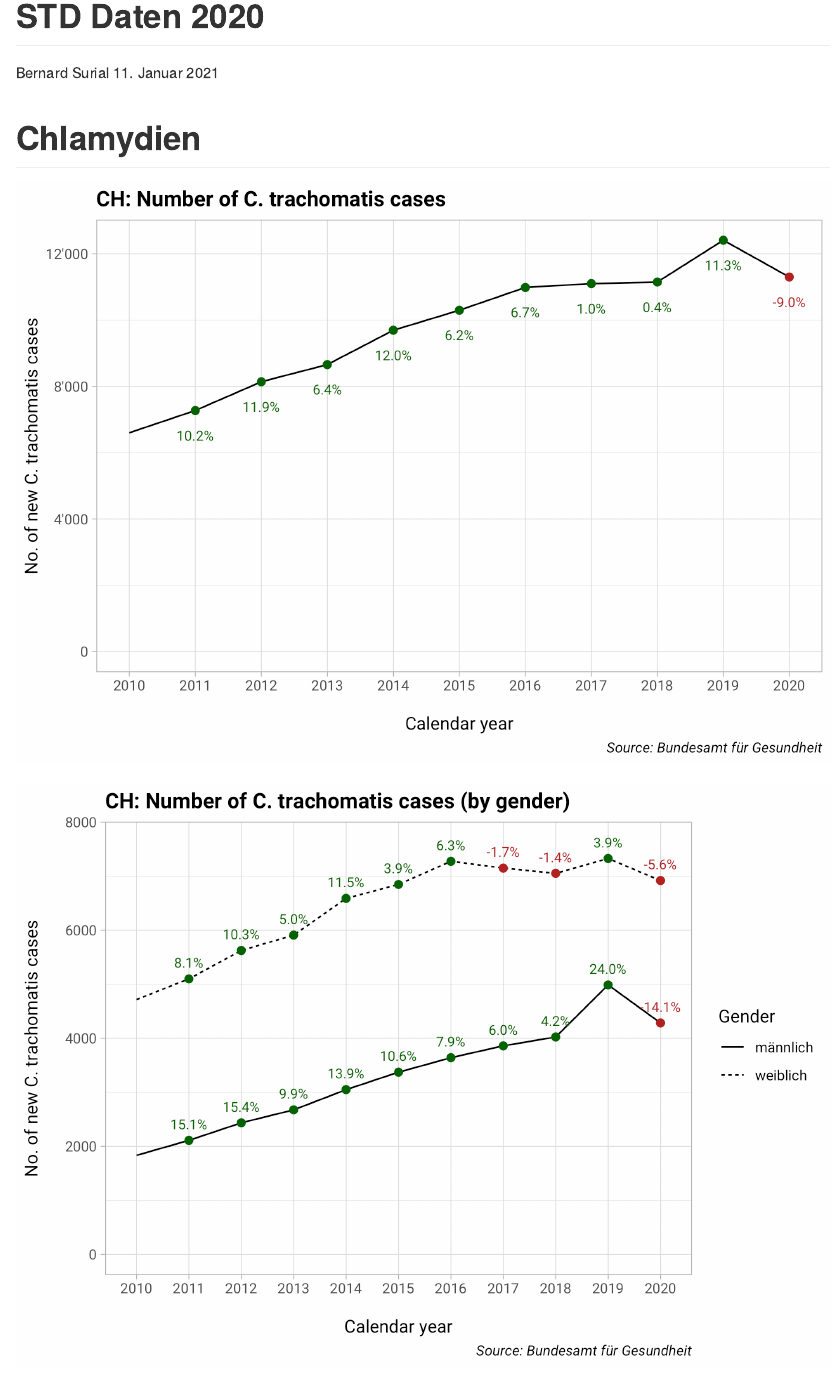
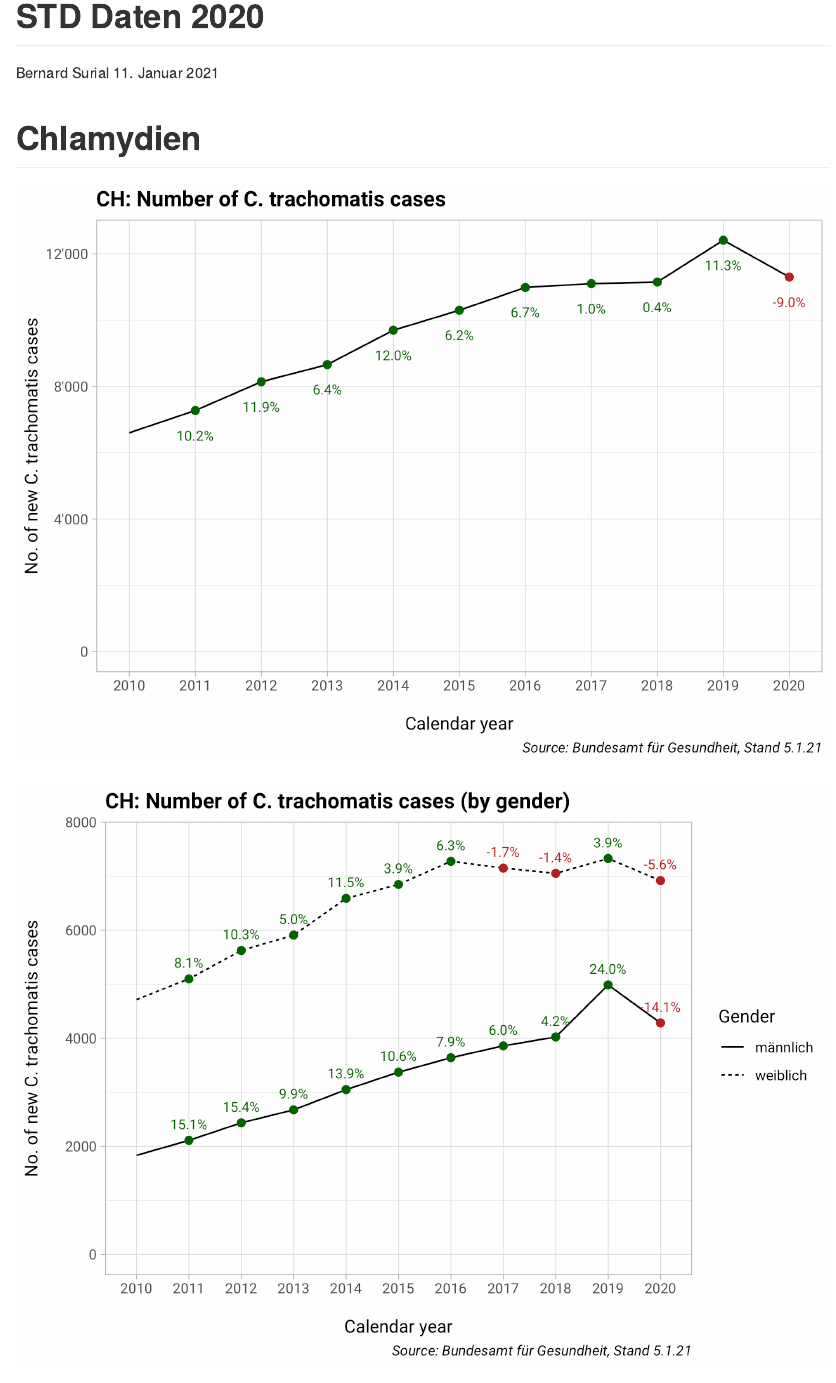
Before and after one commit to bsurial/std_report2020, an R Markdown document (scripts/report.Rmd): the page in a window 1100 px wide, from its top. The pictures show the output file scripts/report.md that the author committed with the source, drawn offline in the style of GitHub.

Commit message:
added "Stand"

````diff
--- a/scripts/report.Rmd
+++ b/scripts/report.Rmd
@@ -3,8 +3,8 @@ title: "STD Daten 2020"
 author: "Bernard Surial"
 date: "`r format(lubridate::today(), '%d. %B %Y')`"
 output:
+  github_document: default
   html_document: default
-  github_document: default
 ---
 
 ```{r setup, include=FALSE}
@@ -58,7 +58,7 @@ cases_graph <- function(df, text_distance = -750) {
     ) +
     scale_y_continuous(labels = scales::comma_format(big.mark = "'")) +
     labs(x = "\nCalendar year",
-       caption = "Source: Bundesamt für Gesundheit")
+       caption = "Source: Bundesamt für Gesundheit, Stand 5.1.21")
 }
 ```
 
@@ -84,7 +84,7 @@ df %>%
   expand_limits(y = 0)  +
   scale_color_manual(values = c("firebrick", "darkgreen")) +
   labs(linetype = "Gender", x = "\nCalendar year",
-       caption = "Source: Bundesamt für Gesundheit")
+       caption = "Source: Bundesamt für Gesundheit, Stand 5.1.21")
 }
 ```
 
````
Also changed, not shown: scripts/report.md, scripts/report_files/figure-gfm/unnamed-chunk-10-1.png, scripts/report_files/figure-gfm/unnamed-chunk-11-1.png, scripts/report_files/figure-gfm/unnamed-chunk-3-1.png, scripts/report_files/figure-gfm/unnamed-chunk-4-1.png, scripts/report_files/figure-gfm/unnamed-chunk-5-1.png, scripts/report_files/figure-gfm/unnamed-chunk-6-1.png, scripts/report_files/figure-gfm/unnamed-chunk-7-1.png, scripts/report_files/figure-gfm/unnamed-chunk-8-1.png.
